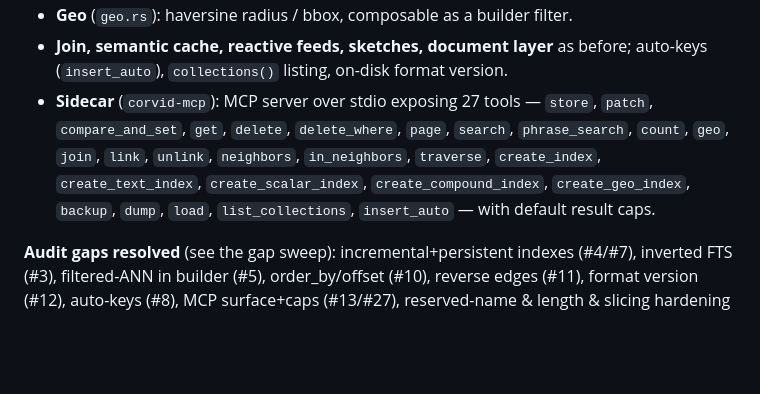
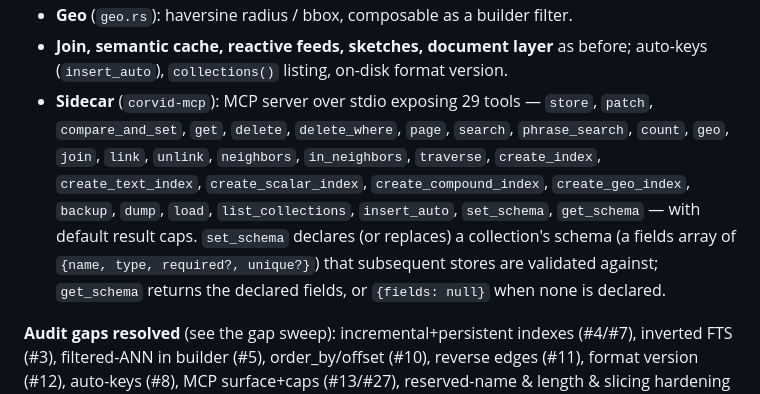
Before and after one commit to corvid-db/corvid, a Markdown page: DESIGN.md, the part around the change. GitHub-like rendering; blank space fills up the shorter version.

```diff
--- a/DESIGN.md
+++ b/DESIGN.md
@@ -222,7 +222,7 @@ As of the first build pass. All code is tested (≥90% line coverage, mostly ~99
 - **Graph** (`graph.rs`): `link`/`link_weighted`/`unlink`/`neighbors`/`neighbors_weighted`/`in_neighbors`/`traverse`; edges atomic (forward+reverse in one txn).
 - **Geo** (`geo.rs`): haversine radius / bbox, composable as a builder filter.
 - **Join, semantic cache, reactive feeds, sketches, document layer** as before; auto-keys (`insert_auto`), `collections()` listing, on-disk format version.
-- **Sidecar** (`corvid-mcp`): MCP server over stdio exposing 27 tools — `store`, `patch`, `compare_and_set`, `get`, `delete`, `delete_where`, `page`, `search`, `phrase_search`, `count`, `geo`, `join`, `link`, `unlink`, `neighbors`, `in_neighbors`, `traverse`, `create_index`, `create_text_index`, `create_scalar_index`, `create_compound_index`, `create_geo_index`, `backup`, `dump`, `load`, `list_collections`, `insert_auto` — with default result caps.
+- **Sidecar** (`corvid-mcp`): MCP server over stdio exposing 29 tools — `store`, `patch`, `compare_and_set`, `get`, `delete`, `delete_where`, `page`, `search`, `phrase_search`, `count`, `geo`, `join`, `link`, `unlink`, `neighbors`, `in_neighbors`, `traverse`, `create_index`, `create_text_index`, `create_scalar_index`, `create_compound_index`, `create_geo_index`, `backup`, `dump`, `load`, `list_collections`, `insert_auto`, `set_schema`, `get_schema` — with default result caps. `set_schema` declares (or replaces) a collection's schema (a fields array of `{name, type, required?, unique?}`) that subsequent stores are validated against; `get_schema` returns the declared fields, or `{fields: null}` when none is declared.
 
 **Audit gaps resolved** (see the gap sweep): incremental+persistent indexes (#4/#7), inverted FTS (#3), filtered-ANN in builder (#5), order_by/offset (#10), reverse edges (#11), format version (#12), auto-keys (#8), MCP surface+caps (#13/#27), reserved-name & length & slicing hardening (#17/#18/#20), atomic edges + single-snapshot join (#2/#14), nested select + explain (#22/#26 partial), edge weights (#25), CI/LICENSE/CHANGELOG/MSRV + property/concurrency tests + benchmarks (#28–32).
 
```
Also changed, not shown: README.md (+5 -1 lines), docs/GUIDE.md (+11 -2 lines).
